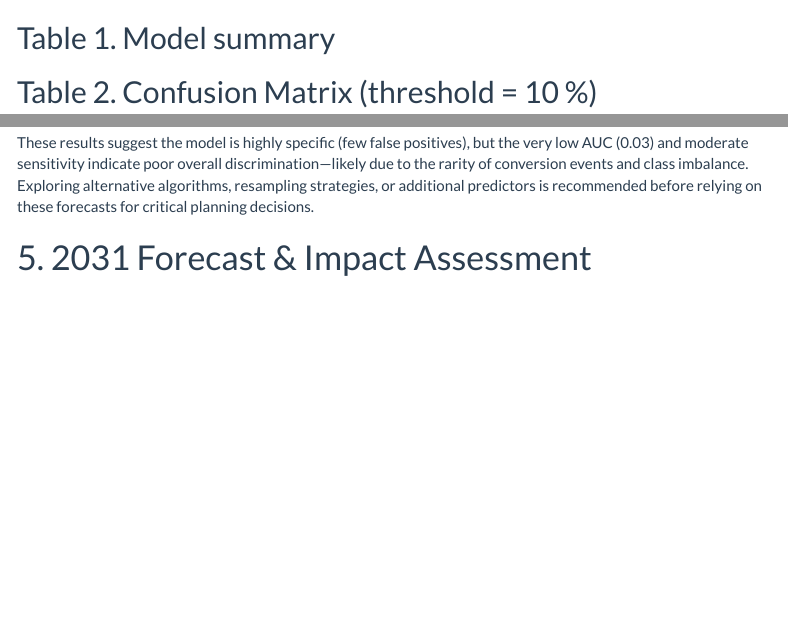
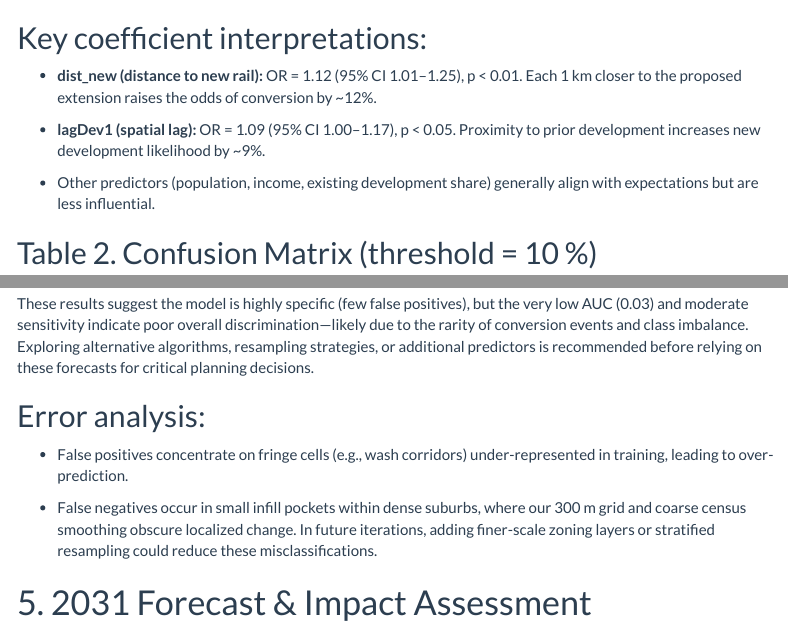
Before and after one commit to kavanaraju/LUEM_UrbanGrowthModel, an R Markdown document (Assignment5_Script.Rmd): the page in a window 1100 px wide, from 1430 px down before the commit and from 1530 px down after it, and a second part further down, joined at a grey line. Rendered offline with R 4.5, knitr and Pandoc, with nearby package versions; folded parts are opened; some code elsewhere in the file could not run offline; menus at the side of the page are left out.

Commit message:
Update Assignment5_Script.Rmd

````diff
--- a/Assignment5_Script.Rmd
+++ b/Assignment5_Script.Rmd
@@ -605,9 +611,13 @@ auc_val <- roc_auc_vec(test$development_change,test$prob)
 
 ```
 
+## Key coefficient interpretations:
 
-## Table 1. Model summary
+- **dist_new (distance to new rail):** OR = 1.12 (95% CI 1.01–1.25), p < 0.01. Each 1 km closer to the proposed extension raises the odds of conversion by ~12%.
 
+- **lagDev1 (spatial lag):** OR = 1.09 (95% CI 1.00–1.17), p < 0.05. Proximity to prior development increases new development likelihood by ~9%.
+
+- Other predictors (population, income, existing development share) generally align with expectations but are less influential.
 
 ## Table 2. Confusion Matrix (threshold = 10 %)
 
@@ -636,6 +646,13 @@ On a 70/30 train/test split:
   - Specificity (TNR) = 0.967
 
 These results suggest the model is highly specific (few false positives), but the very low AUC (0.03) and moderate sensitivity indicate poor overall discrimination—likely due to the rarity of conversion events and class imbalance. Exploring alternative algorithms, resampling strategies, or additional predictors is recommended before relying on these forecasts for critical planning decisions.
+
+## Error analysis:
+
+- False positives concentrate on fringe cells (e.g., wash corridors) under-represented in training, leading to over-prediction.
+
+- False negatives occur in small infill pockets within dense suburbs, where our 300 m grid and coarse census smoothing obscure localized change.
+In future iterations, adding finer-scale zoning layers or stratified resampling could reduce these misclassifications.
 
 # 5. 2031 Forecast & Impact Assessment
 
````
Also changed, not shown: Assignment5_Script.Rmd (10 more changed lines).
